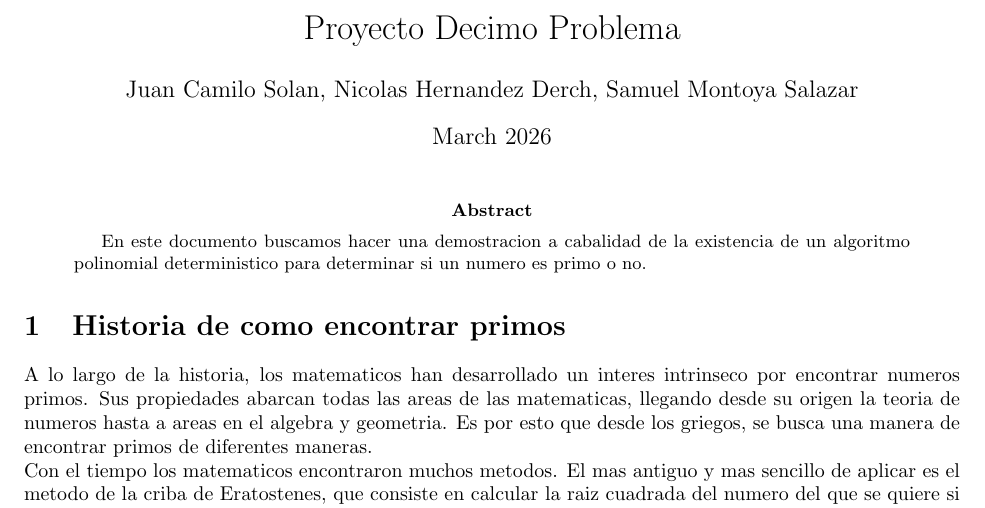
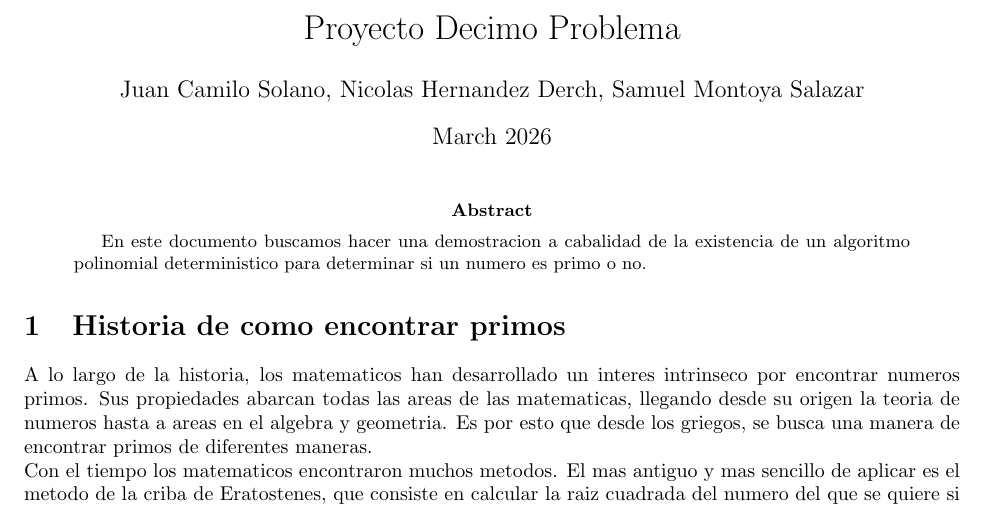
Before and after one commit to smontoya112/Proyecto-Decimo-Problema, a LaTeX paper (Proyecto decimo.tex): part of page 1 of 7, cut so that both start at the same text. Compiled offline with pdfLaTeX.

Commit message:
preparacion

```diff
--- a/Proyecto decimo.tex
+++ b/Proyecto decimo.tex
@@ -3,7 +3,7 @@
 \usepackage{graphicx} % Required for inserting images
 
 \title{Proyecto Decimo Problema}
-\author{Juan Camilo Solan, Nicolas Hernandez Derch, Samuel Montoya Salazar}
+\author{Juan Camilo Solano, Nicolas Hernandez Derch, Samuel Montoya Salazar}
 \date{March 2026}
 % Define English "lemma" environment to match usage \begin{lemma}...
 \newtheorem{lemma}{Lema}
```
Also changed, not shown: Proyecto decimo.pdf, 7 other files.
